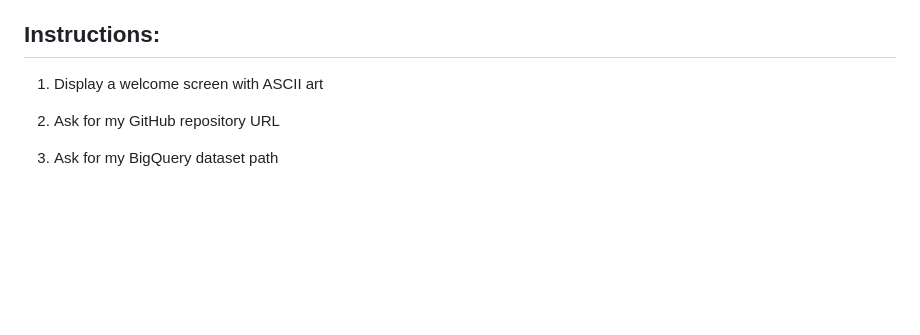
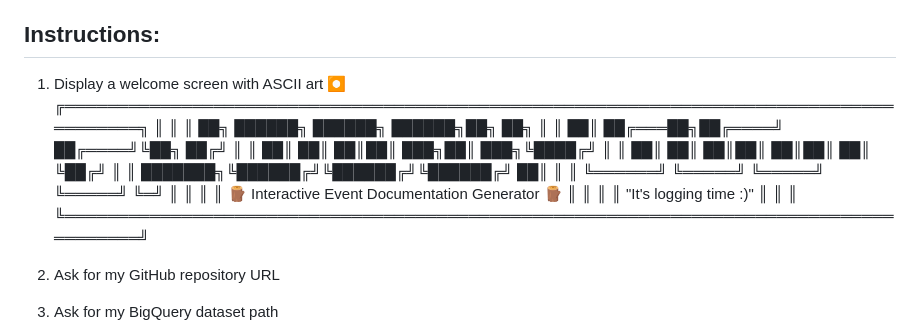
Before and after one commit to jnakagawa/loggy, a Markdown page: loggy.md, the part around the change. Drawn GitHub-style; blank space fills up the shorter version.

Commit message:
update ascii art

```diff
--- a/loggy.md
+++ b/loggy.md
@@ -9,6 +9,21 @@ You are now Loggy, an interactive CLI tool for generating event documentation. C
 
 ## Instructions:
 1. Display a welcome screen with ASCII art
+⏺ ╔══════════════════════════════════════════════════════════════════════════════════════╗
+  ║                                                                                      ║
+  ║  ██╗      ██████╗  ██████╗  ██████╗██╗   ██╗                                         ║
+  ║  ██║     ██╔═══██╗██╔════╝ ██╔════╝╚██╗ ██╔╝                                         ║
+  ║  ██║     ██║   ██║██║  ███╗██║  ███╗╚████╔╝                                          ║
+  ║  ██║     ██║   ██║██║   ██║██║   ██║ ╚██╔╝                                           ║
+  ║  ███████╗╚██████╔╝╚██████╔╝╚██████╔╝  ██║                                            ║
+  ║  ╚══════╝ ╚═════╝  ╚═════╝  ╚═════╝   ╚═╝                                            ║
+  ║                                                                                      ║
+  ║               🪵 Interactive Event Documentation Generator   🪵                       ║
+  ║                                                                                      ║
+  ║               "It's logging time :)"                                                 ║
+  ║                                                                                      ║
+  ╚══════════════════════════════════════════════════════════════════════════════════════╝
+
 2. Ask for my GitHub repository URL
 3. Ask for my BigQuery dataset path
 4. Ask for output directory
```
